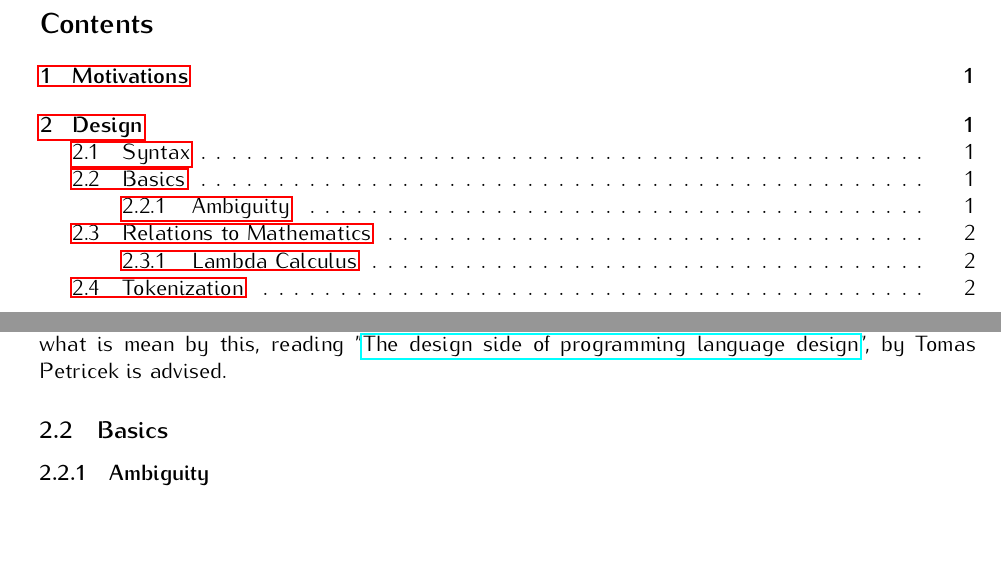
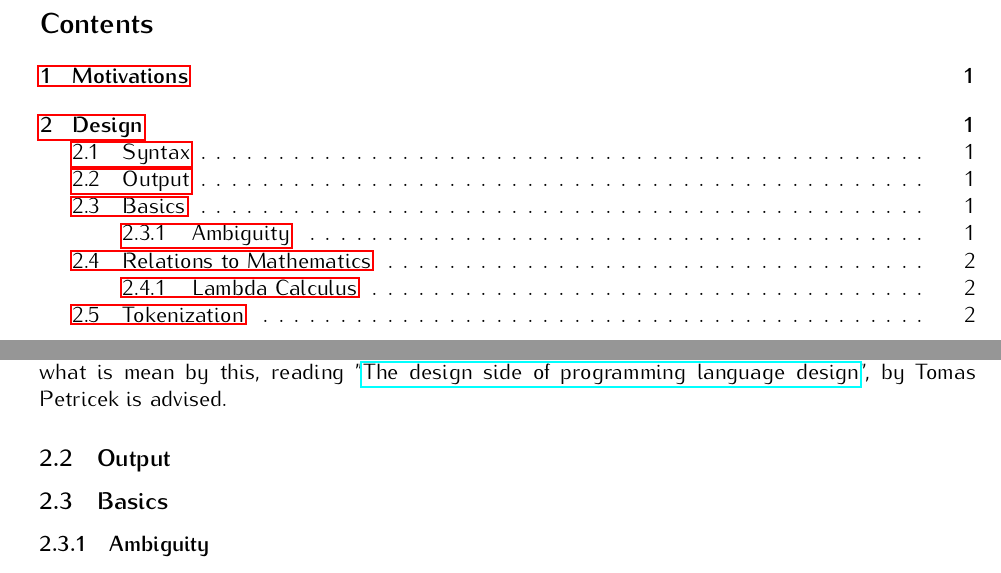
Before and after one commit to rishiosaur/phi-design, a LaTeX paper (main.tex): two parts of pages 2 and 3 of 4, joined at a grey line, cut so that both start at the same text, the shorter picture padded with empty space. Compiled offline with pdfLaTeX.

Commit message:
Added output files

```diff
--- a/main.tex
+++ b/main.tex
@@ -67,6 +67,9 @@
 \subsection{Syntax}
 \subfile{sections/design/Syntax/intro.tex}
 
+\subsection{Output}
+\subfile{sections/design/Syntax/output.tex}
+
 \subsection{Basics}
 \subfile{sections/design/Syntax/s1.tex}
 
```
Also changed, not shown: sections/design/Syntax/output.tex (added, +4 -0 lines).
